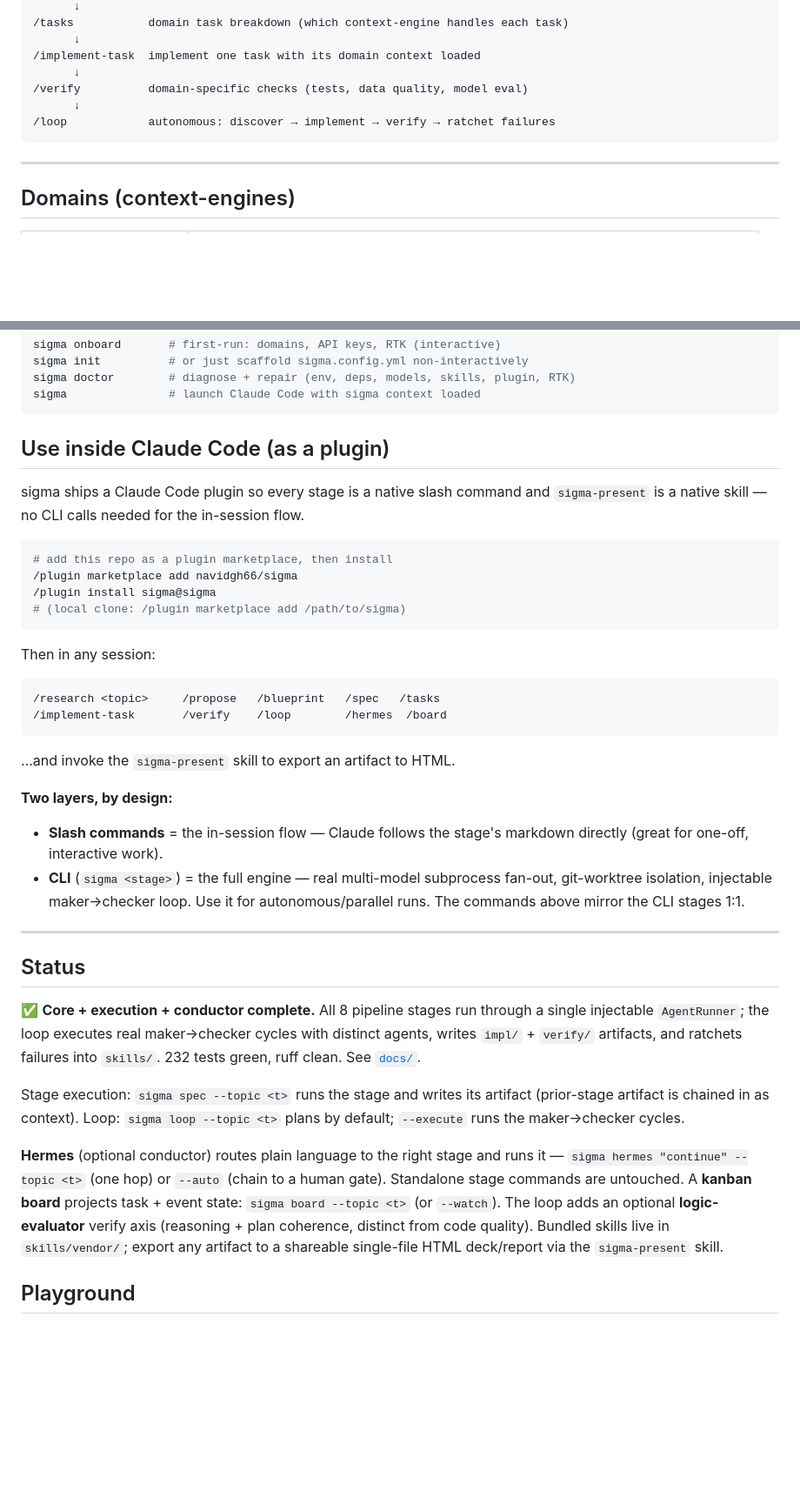
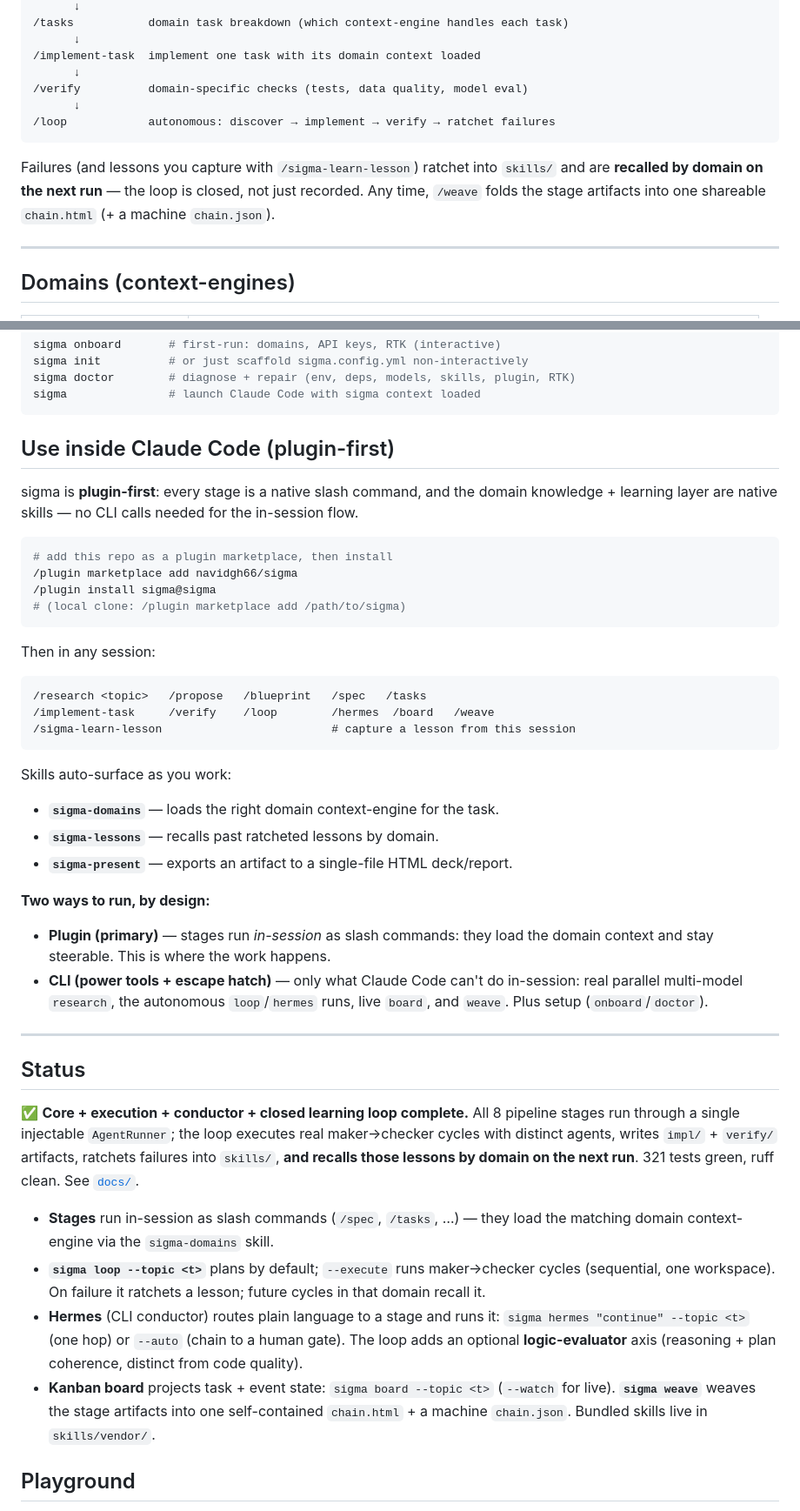
Before and after one commit to navidgh66/sigma, a Markdown page: README.md, 2 parts joined by grey strips. Shown at 87% size. Drawn GitHub-style; blank space fills up the shorter version.

Commit message:
docs: refresh README — plugin-first, closed loop, weave; drop stale claims
Update the existing README: plugin-first framing (stages in-session, CLI =
power tools + escape hatch), add /weave + /sigma-learn-lesson + sigma-domains/
sigma-lessons skills, closed learning loop. Drop stale claims (232 tests→321,
git-worktree isolation, 'mirror CLI 1:1', retired sigma <stage> wrappers).

````diff
--- a/README.md
+++ b/README.md
@@ -45,6 +45,11 @@ engineer — reviewing, steering, and ratcheting failures into permanent knowled
 /loop            autonomous: discover → implement → verify → ratchet failures
 ```
 
+Failures (and lessons you capture with `/sigma-learn-lesson`) ratchet into
+`skills/` and are **recalled by domain on the next run** — the loop is closed, not
+just recorded. Any time, `/weave` folds the stage artifacts into one shareable
+`chain.html` (+ a machine `chain.json`).
+
 ---
 
 ## Domains (context-engines)
@@ -88,10 +93,11 @@ sigma doctor        # diagnose + repair (env, deps, models, skills, plugin, RTK)
 sigma               # launch Claude Code with sigma context loaded
 ```
 
-## Use inside Claude Code (as a plugin)
+## Use inside Claude Code (plugin-first)
 
-sigma ships a Claude Code plugin so every stage is a native slash command and
-`sigma-present` is a native skill — no CLI calls needed for the in-session flow.
+sigma is **plugin-first**: every stage is a native slash command, and the domain
+knowledge + learning layer are native skills — no CLI calls needed for the
+in-session flow.
 
 ```bash
 # add this repo as a plugin marketplace, then install
@@ -103,39 +109,46 @@ sigma ships a Claude Code plugin so every stage is a native slash command and
 Then in any session:
 
 ```
-/research <topic>     /propose   /blueprint   /spec   /tasks
-/implement-task       /verify    /loop        /hermes  /board
+/research <topic>   /propose   /blueprint   /spec   /tasks
+/implement-task     /verify    /loop        /hermes  /board   /weave
+/sigma-learn-lesson                         # capture a lesson from this session
 ```
 
-…and invoke the `sigma-present` skill to export an artifact to HTML.
+Skills auto-surface as you work:
+- **`sigma-domains`** — loads the right domain context-engine for the task.
+- **`sigma-lessons`** — recalls past ratcheted lessons by domain.
+- **`sigma-present`** — exports an artifact to a single-file HTML deck/report.
 
-**Two layers, by design:**
-- **Slash commands** = the in-session flow — Claude follows the stage's markdown
-  directly (great for one-off, interactive work).
-- **CLI** (`sigma <stage>`) = the full engine — real multi-model subprocess
-  fan-out, git-worktree isolation, injectable maker→checker loop. Use it for
-  autonomous/parallel runs. The commands above mirror the CLI stages 1:1.
+**Two ways to run, by design:**
+- **Plugin (primary)** — stages run *in-session* as slash commands: they load the
+  domain context and stay steerable. This is where the work happens.
+- **CLI (power tools + escape hatch)** — only what Claude Code can't do
+  in-session: real parallel multi-model `research`, the autonomous `loop`/`hermes`
+  runs, live `board`, and `weave`. Plus setup (`onboard`/`doctor`).
 
 ---
 
 ## Status
 
-✅ **Core + execution + conductor complete.** All 8 pipeline stages run through a
-single injectable `AgentRunner`; the loop executes real maker→checker cycles with
-distinct agents, writes `impl/` + `verify/` artifacts, and ratchets failures into
-`skills/`. 232 tests green, ruff clean. See [`docs/`](docs/).
+✅ **Core + execution + conductor + closed learning loop complete.** All 8
+pipeline stages run through a single injectable `AgentRunner`; the loop executes
+real maker→checker cycles with distinct agents, writes `impl/` + `verify/`
+artifacts, ratchets failures into `skills/`, **and recalls those lessons by domain
+on the next run**. 321 tests green, ruff clean. See [`docs/`](docs/).
 
-Stage execution: `sigma spec --topic <t>` runs the stage and writes its artifact
-(prior-stage artifact is chained in as context). Loop: `sigma loop --topic <t>`
-plans by default; `--execute` runs the maker→checker cycles.
-
-**Hermes** (optional conductor) routes plain language to the right stage and runs
-it — `sigma hermes "continue" --topic <t>` (one hop) or `--auto` (chain to a
-human gate). Standalone stage commands are untouched. A **kanban board** projects
-task + event state: `sigma board --topic <t>` (or `--watch`). The loop adds an
-optional **logic-evaluator** verify axis (reasoning + plan coherence, distinct
-from code quality). Bundled skills live in `skills/vendor/`; export any artifact
-to a shareable single-file HTML deck/report via the `sigma-present` skill.
+- **Stages** run in-session as slash commands (`/spec`, `/tasks`, …) — they load
+  the matching domain context-engine via the `sigma-domains` skill.
+- **`sigma loop --topic <t>`** plans by default; `--execute` runs maker→checker
+  cycles (sequential, one workspace). On failure it ratchets a lesson; future
+  cycles in that domain recall it.
+- **Hermes** (CLI conductor) routes plain language to a stage and runs it:
+  `sigma hermes "continue" --topic <t>` (one hop) or `--auto` (chain to a human
+  gate). The loop adds an optional **logic-evaluator** axis (reasoning + plan
+  coherence, distinct from code quality).
+- **Kanban board** projects task + event state: `sigma board --topic <t>`
+  (`--watch` for live). **`sigma weave`** weaves the stage artifacts into one
+  self-contained `chain.html` + a machine `chain.json`. Bundled skills live in
+  `skills/vendor/`.
 
 ## Playground
 
````
